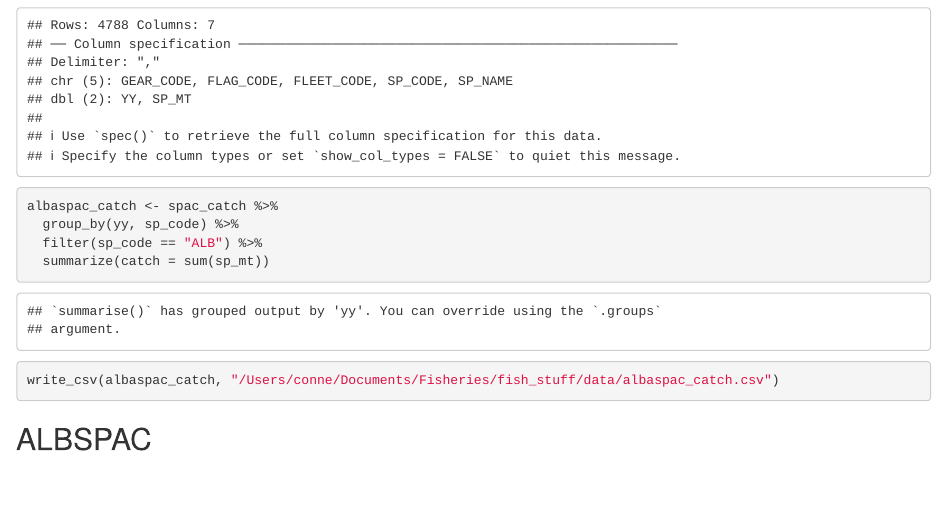
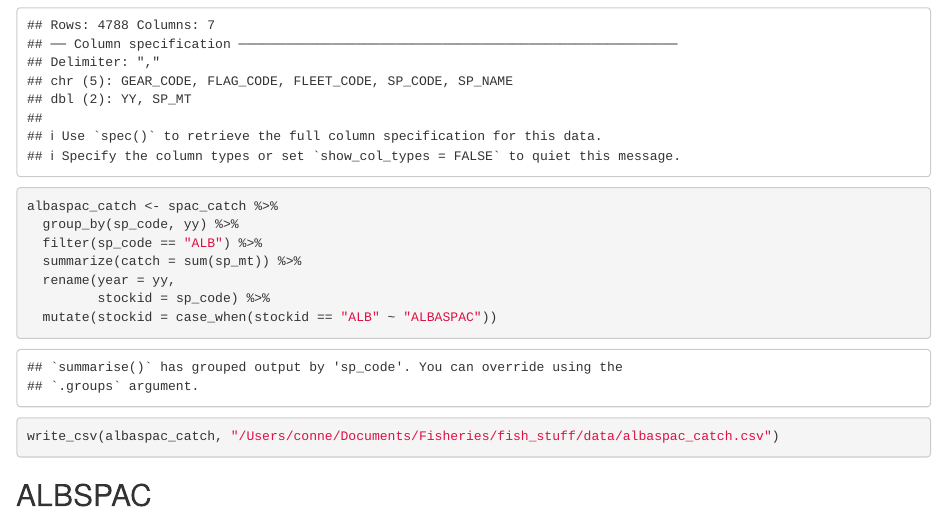
Before and after one commit to connermuir/fish_stuff, an R Markdown document (code/wcpfc_assessments.Rmd): the page in a window 1100 px wide, from 250 px down. Rendered offline with R 4.5, knitr and Pandoc, with nearby package versions; some code elsewhere in the file could not run offline; column names are cleaned by a stand-in for the janitor package.

Commit message:
Code tweak

```diff
--- a/code/wcpfc_assessments.Rmd
+++ b/code/wcpfc_assessments.Rmd
@@ -22,9 +22,13 @@ spac_catch <- read_csv(here("data", "XLS_SouthPacific.csv")) %>%
   clean_names()
 
 albaspac_catch <- spac_catch %>%
-  group_by(yy, sp_code) %>%
+  group_by(sp_code, yy) %>%
   filter(sp_code == "ALB") %>%
-  summarize(catch = sum(sp_mt))
+  summarize(catch = sum(sp_mt)) %>%
+  rename(year = yy,
+         stockid = sp_code) %>%
+  mutate(stockid = case_when(stockid == "ALB" ~ "ALBASPAC"))
+
 
 write_csv(albaspac_catch, "/Users/conne/Documents/Fisheries/fish_stuff/data/albaspac_catch.csv")
 
```
Also changed, not shown: code/wcpfc_assessments.Rmd (2 more changed lines).
